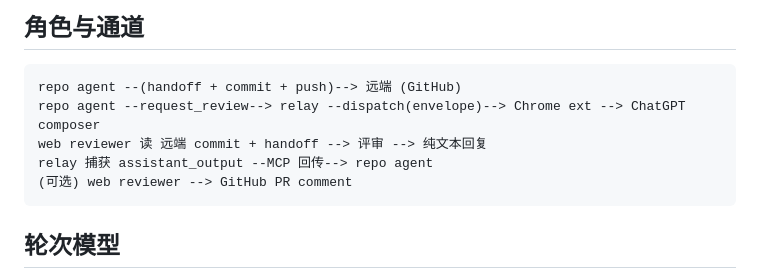
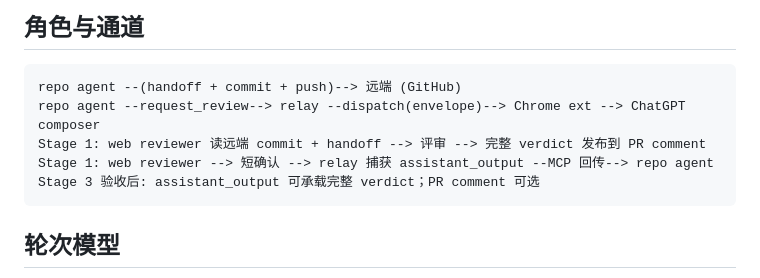
Before and after one commit to shanernerak-dev/codex-web-review-relay, a Markdown page: docs/workflows/review_fix_workflow.md, the part around the change. Drawn GitHub-style.

Commit message:
docs: preserve review round identity for round 04

````diff
--- a/docs/workflows/review_fix_workflow.md
+++ b/docs/workflows/review_fix_workflow.md
@@ -7,9 +7,9 @@
 ```
 repo agent --(handoff + commit + push)--> 远端 (GitHub)
 repo agent --request_review--> relay --dispatch(envelope)--> Chrome ext --> ChatGPT composer
-web reviewer 读 远端 commit + handoff --> 评审 --> 纯文本回复
-relay 捕获 assistant_output --MCP 回传--> repo agent
-(可选) web reviewer --> GitHub PR comment
+Stage 1: web reviewer 读远端 commit + handoff --> 评审 --> 完整 verdict 发布到 PR comment
+Stage 1: web reviewer --> 短确认 --> relay 捕获 assistant_output --MCP 回传--> repo agent
+Stage 3 验收后: assistant_output 可承载完整 verdict；PR comment 可选
 ```
 
 ## 轮次模型
````
Also changed, not shown: 1 other file.
